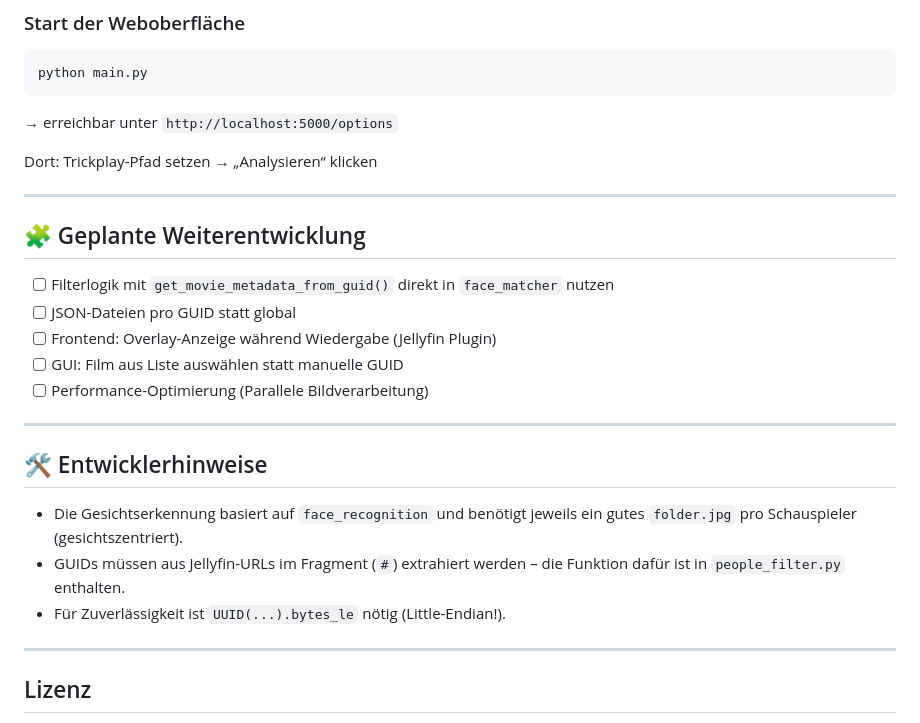
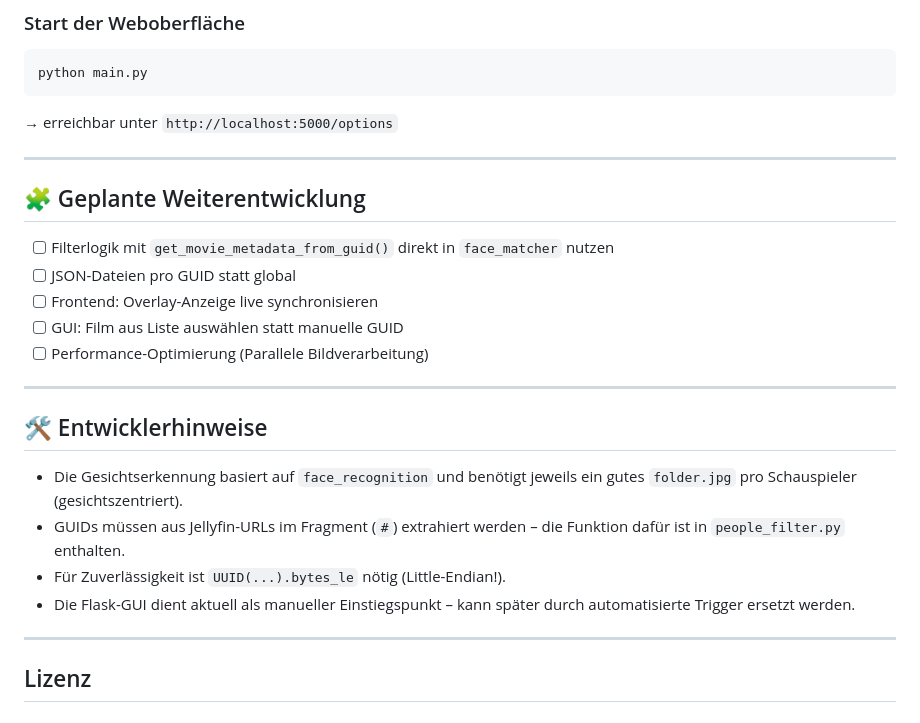
Before and after one commit to DevMindsLab/jellyfin-xray, a Markdown page: README.md, the part around the change printed below. Rendered like a GitHub page.

```diff
--- a/README.md
+++ b/README.md
@@ -65,15 +93,13 @@ python main.py
 
 → erreichbar unter `http://localhost:5000/options`
 
-Dort: Trickplay-Pfad setzen → „Analysieren“ klicken
-
 ---
 
 ## 🧩 Geplante Weiterentwicklung
 
 - [ ] Filterlogik mit `get_movie_metadata_from_guid()` direkt in `face_matcher` nutzen
 - [ ] JSON-Dateien pro GUID statt global
-- [ ] Frontend: Overlay-Anzeige während Wiedergabe (Jellyfin Plugin)
+- [ ] Frontend: Overlay-Anzeige live synchronisieren
 - [ ] GUI: Film aus Liste auswählen statt manuelle GUID
 - [ ] Performance-Optimierung (Parallele Bildverarbeitung)
 
@@ -84,6 +110,7 @@ Dort: Trickplay-Pfad setzen → „Analysieren“ klicken
 - Die Gesichtserkennung basiert auf `face_recognition` und benötigt jeweils ein gutes `folder.jpg` pro Schauspieler (gesichtszentriert).
 - GUIDs müssen aus Jellyfin-URLs im Fragment (`#`) extrahiert werden – die Funktion dafür ist in `people_filter.py` enthalten.
 - Für Zuverlässigkeit ist `UUID(...).bytes_le` nötig (Little-Endian!).
+- Die Flask-GUI dient aktuell als manueller Einstiegspunkt – kann später durch automatisierte Trigger ersetzt werden.
 
 ---
 
```
Also changed, not shown: other parts of README.md (+28 -0 lines).
